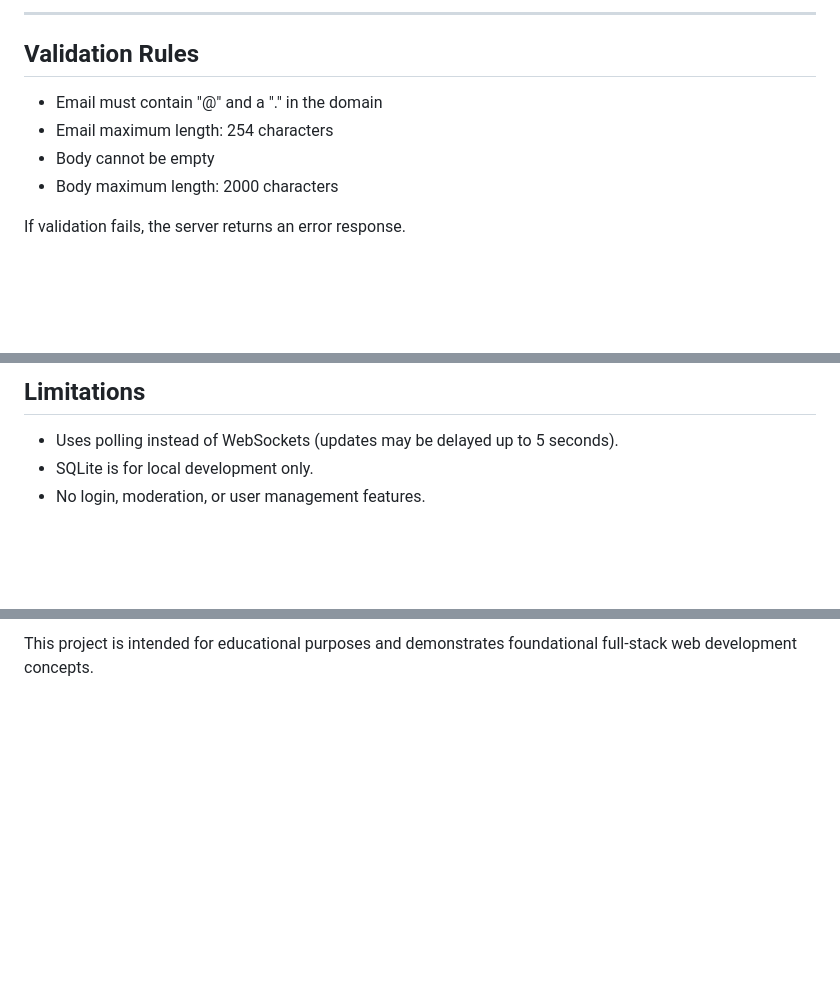
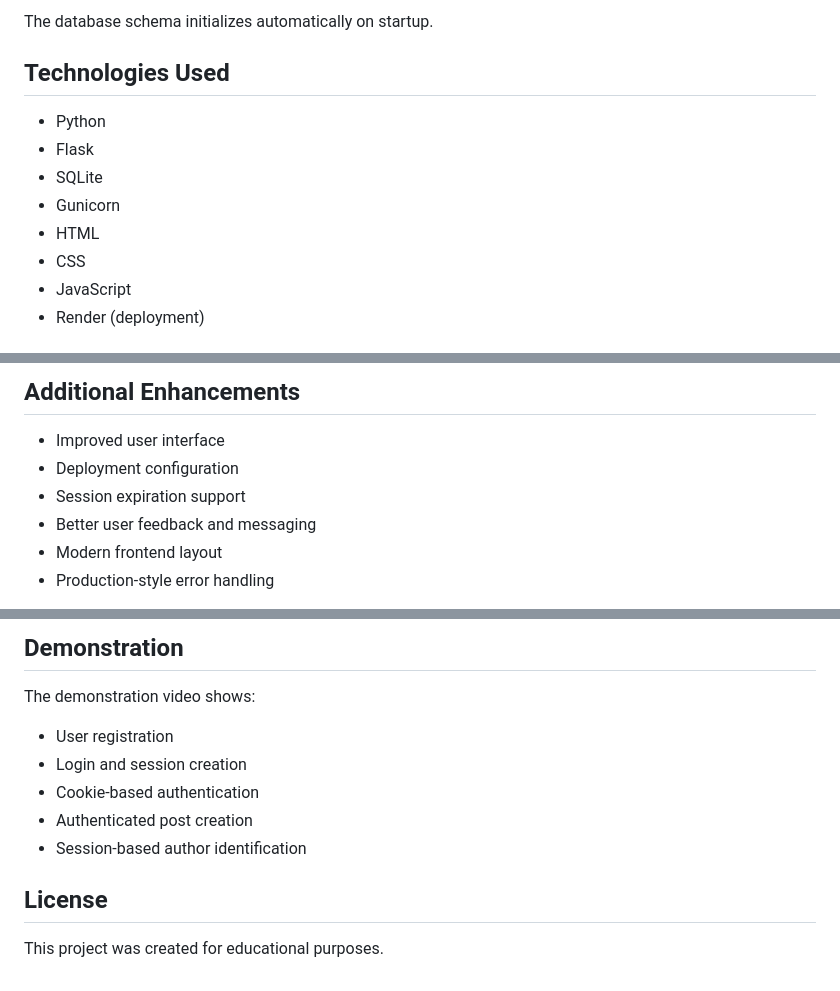
Before and after one commit to JulianTheCyberGuy/basic-web-bulletin-board, a Markdown page: README.md, 3 parts joined by grey strips. GitHub-like rendering; blank space fills up the shorter version.

```diff
--- a/README.md
+++ b/README.md
@@ -153,17 +272,23 @@ Creates a new post.
 </pre>
 
-<hr>
+<p>The database schema initializes automatically on startup.</p>
 
-<h2>Validation Rules</h2>
+</div>
+
+
+<div class="section">
+<h2>Technologies Used</h2>
 
 <ul>
-  <li>Email must contain "@" and a "." in the domain</li>
-  <li>Email maximum length: 254 characters</li>
-  <li>Body cannot be empty</li>
-  <li>Body maximum length: 2000 characters</li>
+<li>Python</li>
+<li>Flask</li>
+<li>SQLite</li>
+<li>Gunicorn</li>
+<li>HTML</li>
+<li>CSS</li>
+<li>JavaScript</li>
+<li>Render (deployment)</li>
 </ul>
 
-<p>
-If validation fails, the server returns an error response.
-</p>
+</div>
 
@@ -182,9 +309,14 @@ If validation fails, the server returns an error response.
 
-<h2>Limitations</h2>
+
+<div class="section">
+<h2>Additional Enhancements</h2>
 
 <ul>
-  <li>Uses polling instead of WebSockets (updates may be delayed up to 5 seconds).</li>
-  <li>SQLite is for local development only.</li>
-  <li>No login, moderation, or user management features.</li>
+<li>Improved user interface</li>
+<li>Deployment configuration</li>
+<li>Session expiration support</li>
+<li>Better user feedback and messaging</li>
+<li>Modern frontend layout</li>
+<li>Production-style error handling</li>
 </ul>
 
@@ -192,4 +324,27 @@ If validation fails, the server returns an error response.
 
-<p>
-This project is intended for educational purposes and demonstrates foundational full-stack web development concepts.
-</p>
+
+<div class="section">
+<h2>Demonstration</h2>
+
+<p>The demonstration video shows:</p>
+
+<ul>
+<li>User registration</li>
+<li>Login and session creation</li>
+<li>Cookie-based authentication</li>
+<li>Authenticated post creation</li>
+<li>Session-based author identification</li>
+</ul>
+
+</div>
+
+
+<div class="section">
+<h2>License</h2>
+
+<p>This project was created for educational purposes.</p>
+</div>
+
+
+</body>
+</html>
```
Also changed, not shown: other parts of README.md (+237 -116 lines).
